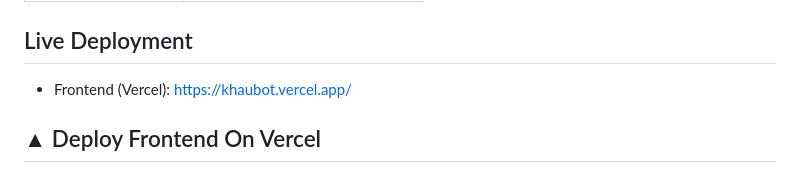
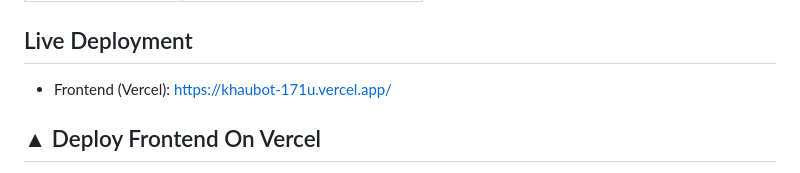
Before and after one commit to ketkivmohite/khaubot, a Markdown page: khaubot/README.md, the part around the change. GitHub-like rendering.

Commit message:
Update README with current frontend Vercel URL

```diff
--- a/khaubot/README.md
+++ b/khaubot/README.md
@@ -21,7 +21,7 @@ KhauBot is a two-sided platform:
 
 ## Live Deployment
 
-- Frontend (Vercel): https://khaubot.vercel.app/
+- Frontend (Vercel): https://khaubot-171u.vercel.app/
 
 ## ▲ Deploy Frontend On Vercel
 
```
